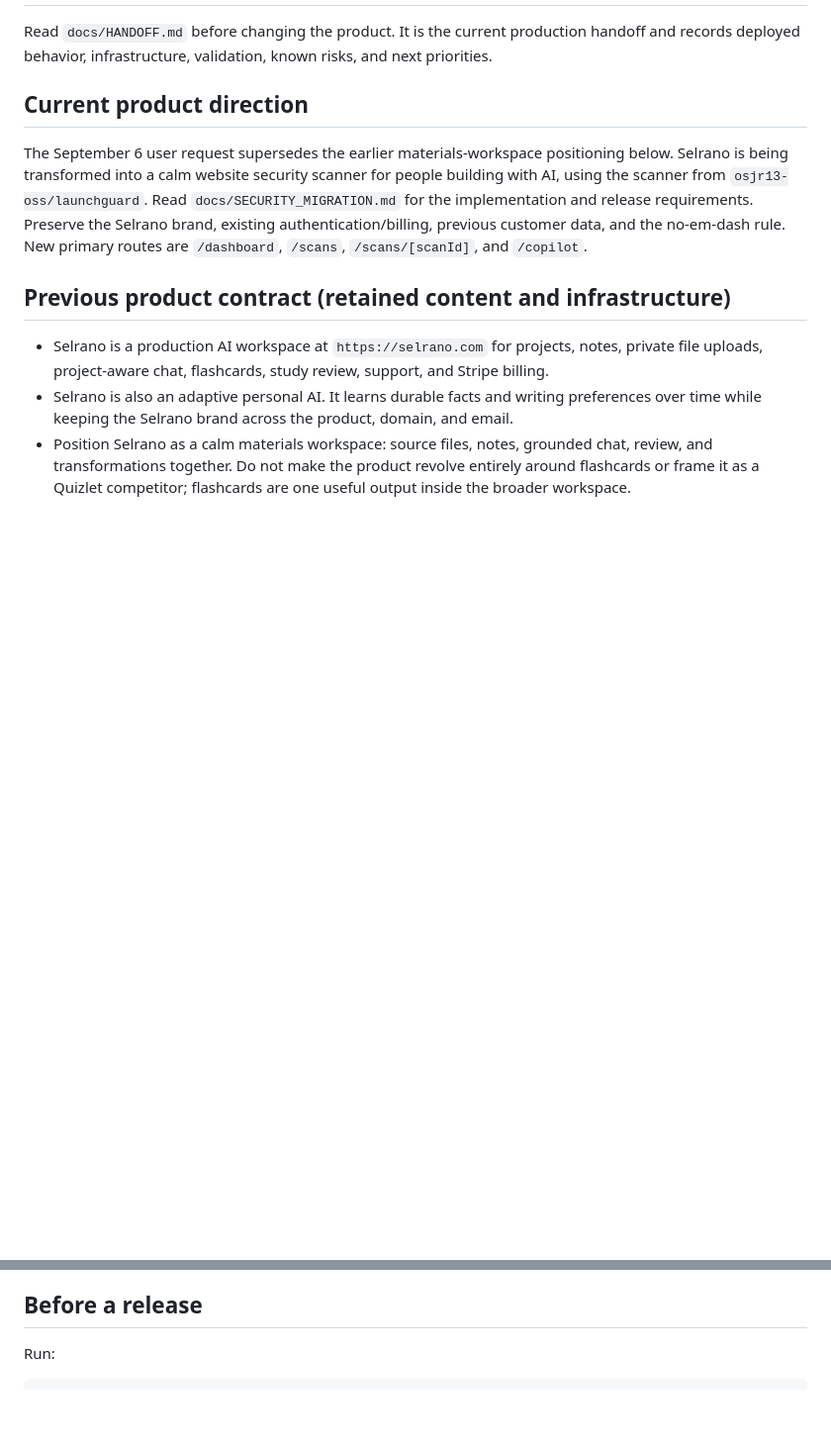
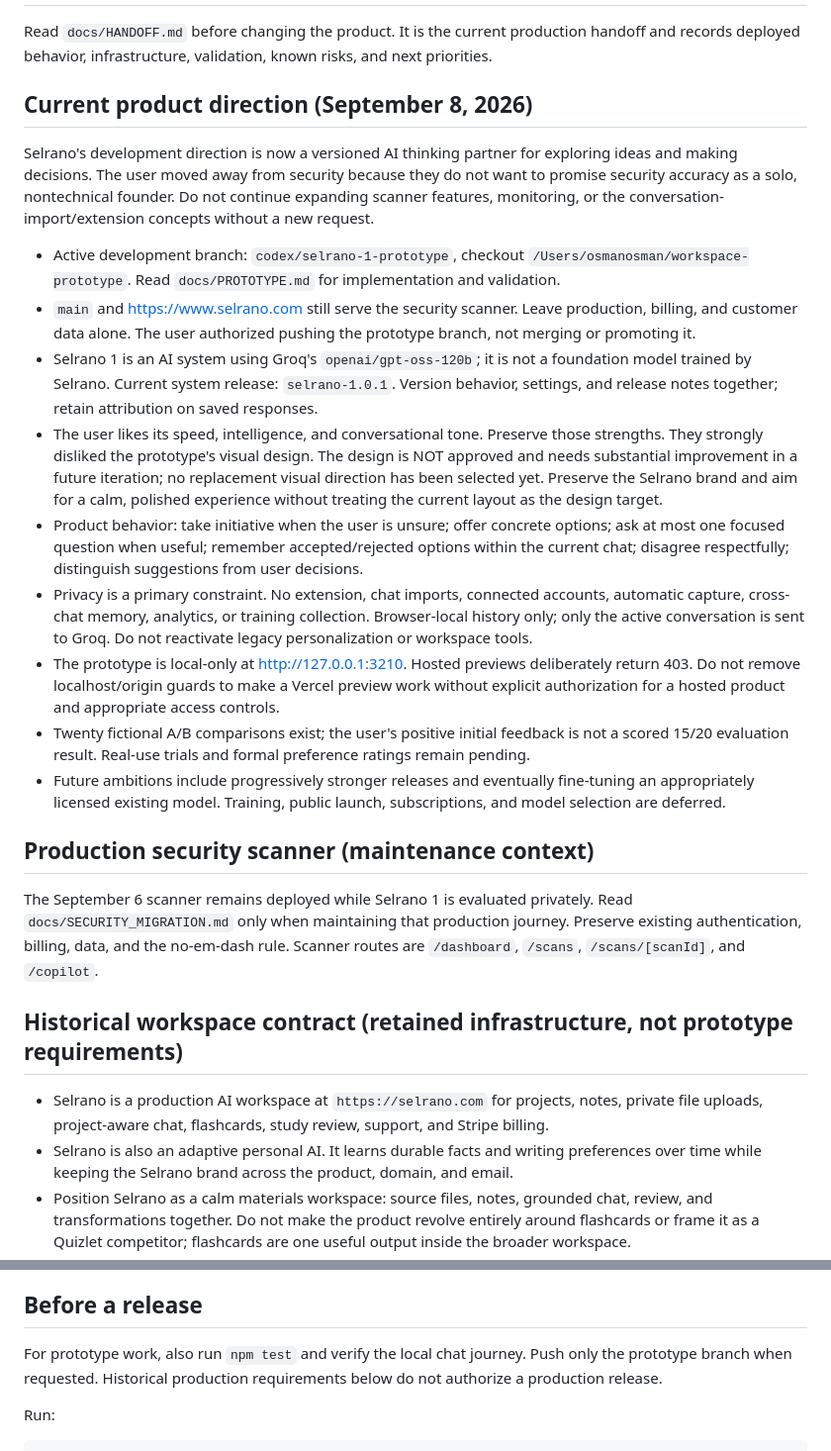
Before and after one commit to osjr13-oss/workspace, a Markdown page: AGENTS.md, 2 parts joined by grey strips. Shown at 99% size. GitHub-like rendering; blank space fills up the shorter version.

Commit message:
Document Selrano thinking-partner direction and handoff

```diff
--- a/AGENTS.md
+++ b/AGENTS.md
@@ -2,11 +2,25 @@
 
 Read `docs/HANDOFF.md` before changing the product. It is the current production handoff and records deployed behavior, infrastructure, validation, known risks, and next priorities.
 
-## Current product direction
+## Current product direction (September 8, 2026)
 
-The September 6 user request supersedes the earlier materials-workspace positioning below. Selrano is being transformed into a calm website security scanner for people building with AI, using the scanner from `osjr13-oss/launchguard`. Read `docs/SECURITY_MIGRATION.md` for the implementation and release requirements. Preserve the Selrano brand, existing authentication/billing, previous customer data, and the no-em-dash rule. New primary routes are `/dashboard`, `/scans`, `/scans/[scanId]`, and `/copilot`.
+Selrano's development direction is now a versioned AI thinking partner for exploring ideas and making decisions. The user moved away from security because they do not want to promise security accuracy as a solo, nontechnical founder. Do not continue expanding scanner features, monitoring, or the conversation-import/extension concepts without a new request.
 
-## Previous product contract (retained content and infrastructure)
+- Active development branch: `codex/selrano-1-prototype`, checkout `/Users/osmanosman/workspace-prototype`. Read `docs/PROTOTYPE.md` for implementation and validation.
+- `main` and https://www.selrano.com still serve the security scanner. Leave production, billing, and customer data alone. The user authorized pushing the prototype branch, not merging or promoting it.
+- Selrano 1 is an AI system using Groq's `openai/gpt-oss-120b`; it is not a foundation model trained by Selrano. Current system release: `selrano-1.0.1`. Version behavior, settings, and release notes together; retain attribution on saved responses.
+- The user likes its speed, intelligence, and conversational tone. Preserve those strengths. They strongly disliked the prototype's visual design. The design is NOT approved and needs substantial improvement in a future iteration; no replacement visual direction has been selected yet. Preserve the Selrano brand and aim for a calm, polished experience without treating the current layout as the design target.
+- Product behavior: take initiative when the user is unsure; offer concrete options; ask at most one focused question when useful; remember accepted/rejected options within the current chat; disagree respectfully; distinguish suggestions from user decisions.
+- Privacy is a primary constraint. No extension, chat imports, connected accounts, automatic capture, cross-chat memory, analytics, or training collection. Browser-local history only; only the active conversation is sent to Groq. Do not reactivate legacy personalization or workspace tools.
+- The prototype is local-only at http://127.0.0.1:3210. Hosted previews deliberately return 403. Do not remove localhost/origin guards to make a Vercel preview work without explicit authorization for a hosted product and appropriate access controls.
+- Twenty fictional A/B comparisons exist; the user's positive initial feedback is not a scored 15/20 evaluation result. Real-use trials and formal preference ratings remain pending.
+- Future ambitions include progressively stronger releases and eventually fine-tuning an appropriately licensed existing model. Training, public launch, subscriptions, and model selection are deferred.
+
+## Production security scanner (maintenance context)
+
+The September 6 scanner remains deployed while Selrano 1 is evaluated privately. Read `docs/SECURITY_MIGRATION.md` only when maintaining that production journey. Preserve existing authentication, billing, data, and the no-em-dash rule. Scanner routes are `/dashboard`, `/scans`, `/scans/[scanId]`, and `/copilot`.
+
+## Historical workspace contract (retained infrastructure, not prototype requirements)
 
 - Selrano is a production AI workspace at `https://selrano.com` for projects, notes, private file uploads, project-aware chat, flashcards, study review, support, and Stripe billing.
 - Selrano is also an adaptive personal AI. It learns durable facts and writing preferences over time while keeping the Selrano brand across the product, domain, and email.
@@ -20,6 +34,8 @@ The September 6 user request supersedes the earlier materials-workspace position
 - Preserve user changes in the working tree and never delete production/test data without explicit approval.
 
 ## Before a release
+
+For prototype work, also run `npm test` and verify the local chat journey. Push only the prototype branch when requested. Historical production requirements below do not authorize a production release.
 
 Run:
 
```
Also changed, not shown: docs/HANDOFF.md (+24 -5 lines), docs/PROTOTYPE.md (+6 -0 lines).
